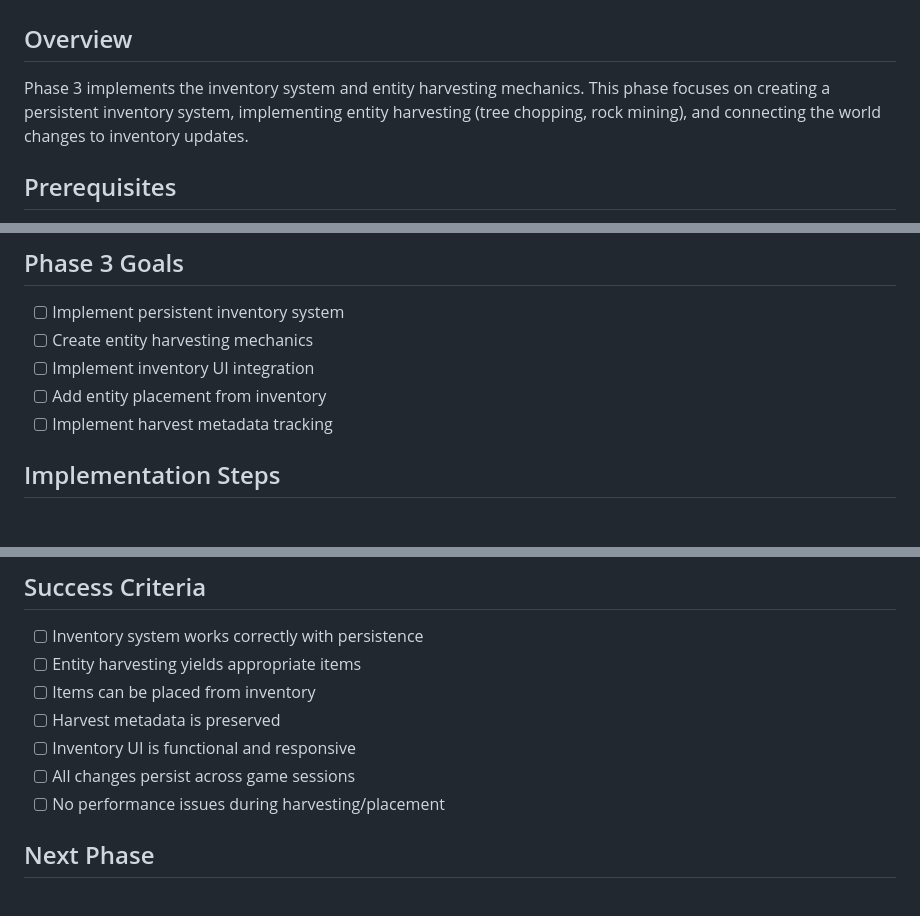
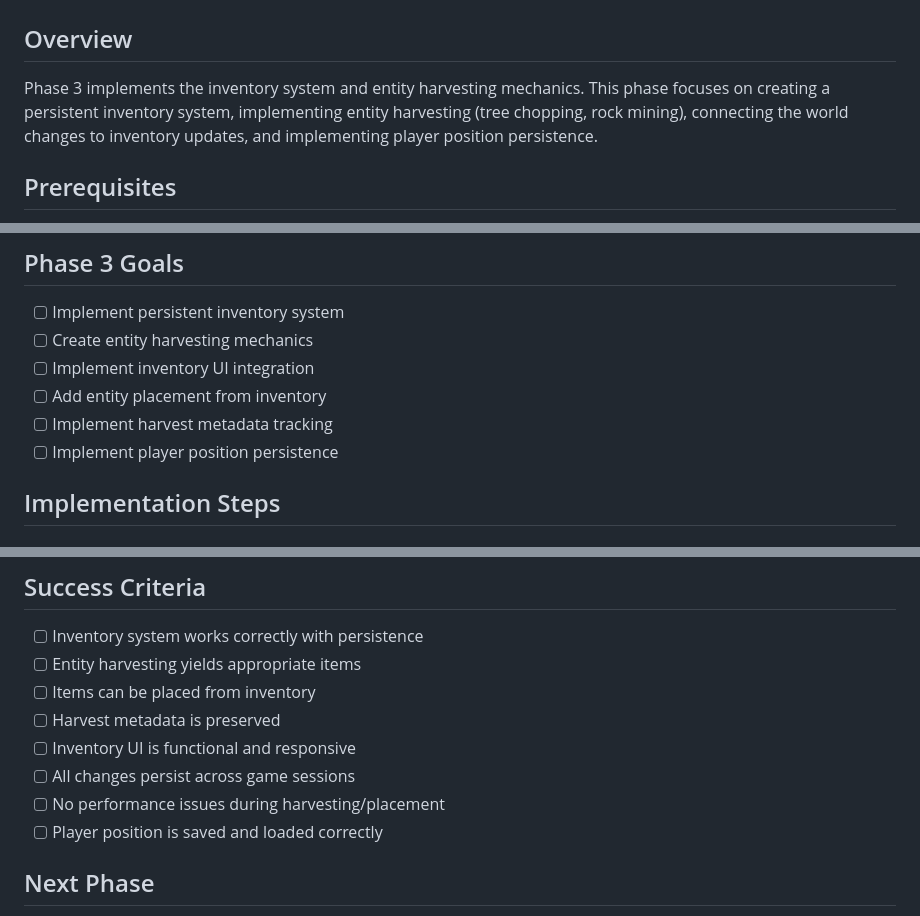
Before and after one commit to AnthonyRuffino/web-game, a Markdown page: requirements/persistence-phase-3-inventory-system.md, 3 parts joined by grey strips. GitHub-like rendering.

```diff
--- a/requirements/persistence-phase-3-inventory-system.md
+++ b/requirements/persistence-phase-3-inventory-system.md
@@ -1,7 +1,7 @@
 # Persistence System - Phase 3: Inventory System
 
 ## Overview
-Phase 3 implements the inventory system and entity harvesting mechanics. This phase focuses on creating a persistent inventory system, implementing entity harvesting (tree chopping, rock mining), and connecting the world changes to inventory updates.
+Phase 3 implements the inventory system and entity harvesting mechanics. This phase focuses on creating a persistent inventory system, implementing entity harvesting (tree chopping, rock mining), connecting the world changes to inventory updates, and implementing player position persistence.
 
 ## Prerequisites
 - Phase 1 completed (database infrastructure)
@@ -14,6 +14,7 @@ Phase 3 implements the inventory system and entity harvesting mechanics. This ph
 - [ ] Implement inventory UI integration
 - [ ] Add entity placement from inventory
 - [ ] Implement harvest metadata tracking
+- [ ] Implement player position persistence
 
 ## Implementation Steps
 
@@ -825,6 +899,7 @@ export class Game {
 - [ ] Inventory UI is functional and responsive
 - [ ] All changes persist across game sessions
 - [ ] No performance issues during harvesting/placement
+- [ ] Player position is saved and loaded correctly
 
 ## Next Phase
 Phase 4 will focus on advanced features like entity modification, image config persistence, and performance optimizations.
```
Also changed, not shown: other parts of requirements/persistence-phase-3-inventory-system.md (+74 -1 lines), requirements/persistence-phase-1-core-database.md (+11 -11 lines), requirements/persistence-phase-2-world-integration.md (+14 -11 lines).
